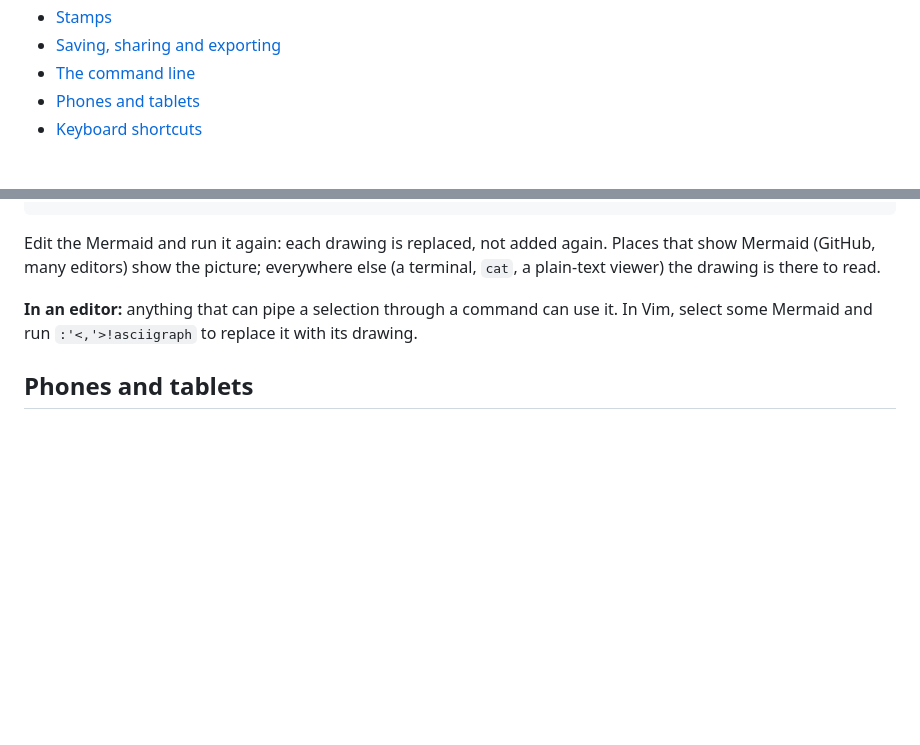
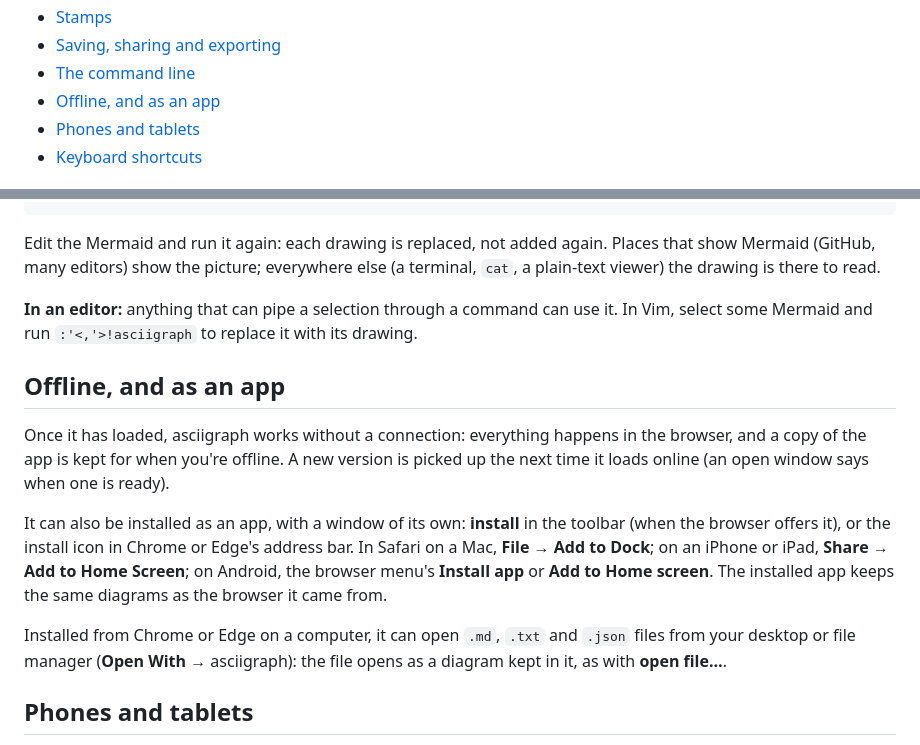
Before and after one commit to StevenTomer/asciigraph, a Markdown page: docs/guide.md, 2 parts joined by grey strips. Rendered like a GitHub page; blank space fills up the shorter version.

```diff
--- a/docs/guide.md
+++ b/docs/guide.md
@@ -12,6 +12,7 @@
 - [Stamps](#stamps)
 - [Saving, sharing and exporting](#saving-sharing-and-exporting)
 - [The command line](#the-command-line)
+- [Offline, and as an app](#offline-and-as-an-app)
 - [Phones and tablets](#phones-and-tablets)
 - [Keyboard shortcuts](#keyboard-shortcuts)
 
@@ -781,6 +782,22 @@ viewer) the drawing is there to read.
 **In an editor:** anything that can pipe a selection through a command can use it. In Vim, select
 some Mermaid and run `:'<,'>!asciigraph` to replace it with its drawing.
 
+## Offline, and as an app
+
+Once it has loaded, asciigraph works without a connection: everything happens in the browser, and
+a copy of the app is kept for when you're offline. A new version is picked up the next time it
+loads online (an open window says when one is ready).
+
+It can also be installed as an app, with a window of its own: **install** in the toolbar (when
+the browser offers it), or the install icon in Chrome or Edge's address bar. In Safari on a Mac,
+**File** → **Add to Dock**; on an iPhone or iPad, **Share** → **Add to Home Screen**; on
+Android, the browser menu's **Install app** or **Add to Home screen**. The installed app keeps
+the same diagrams as the browser it came from.
+
+Installed from Chrome or Edge on a computer, it can open `.md`, `.txt` and `.json` files from
+your desktop or file manager (**Open With** → asciigraph): the file opens as a diagram kept in
+it, as with **open file…**.
+
 ## Phones and tablets
 
 On a narrow screen the properties panel is a sheet along the bottom, and the drawing scrolls to
```
Also changed, not shown: README.md (+3 -2 lines), public/apple-touch-icon.png (added), public/favicon.png, public/icon-192.png (added), public/icon-512.png (added), public/icon-maskable-512.png (added), 12 other files.
